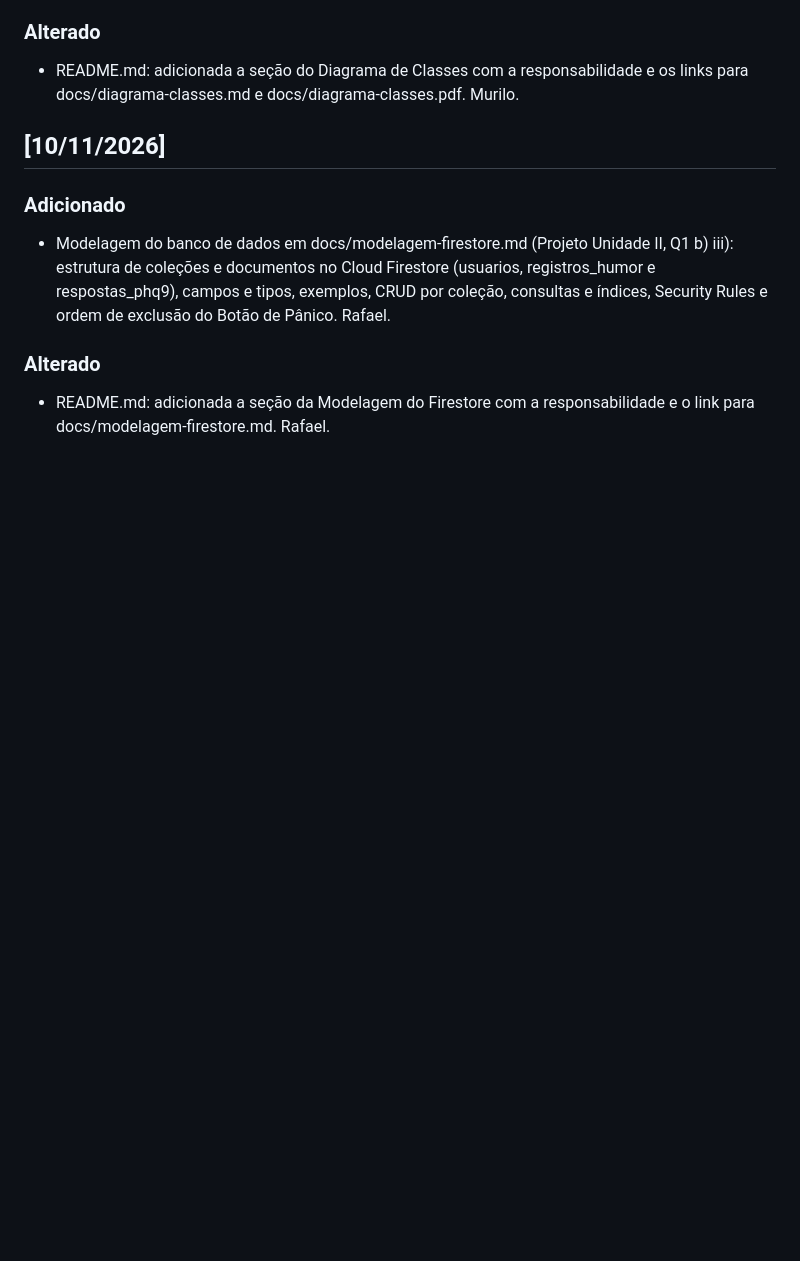
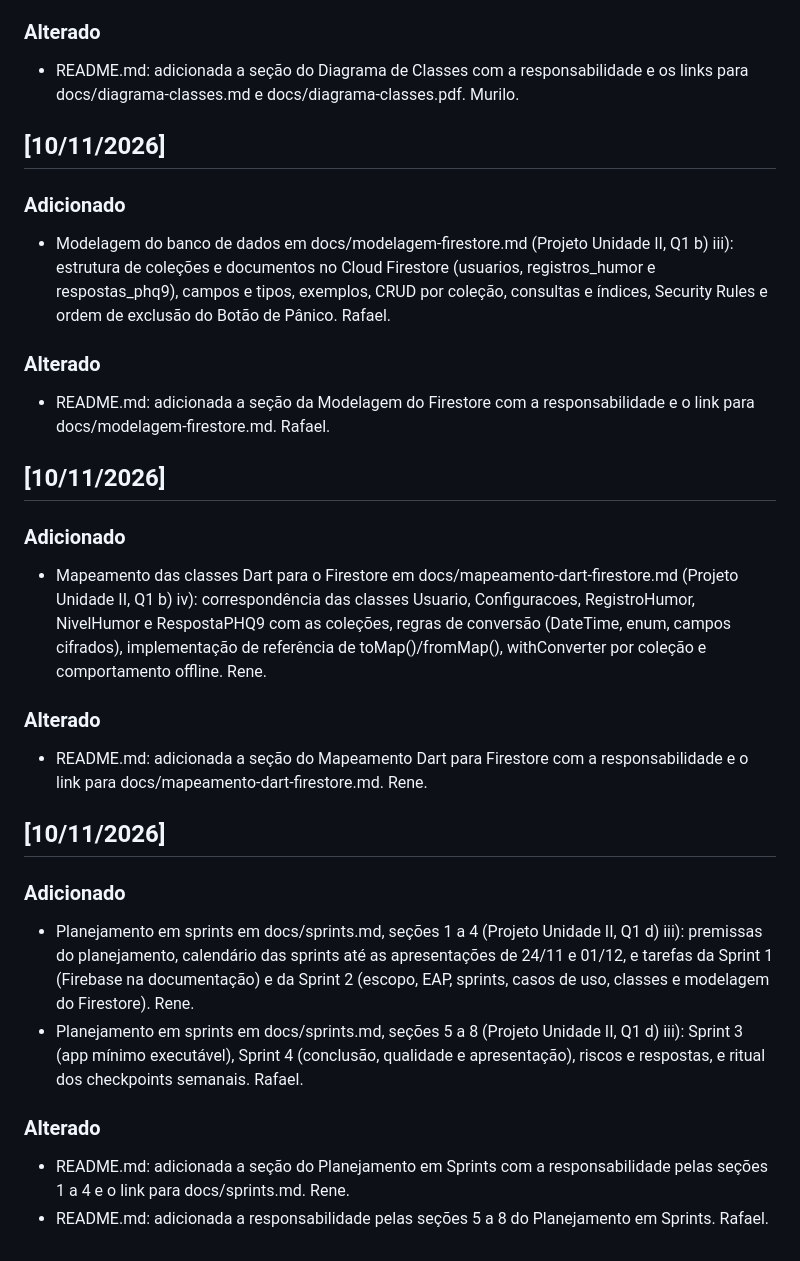
Before and after one commit to rafael-men/App-Respira, a Markdown page: CHANGELOG.md, the part around the change. Drawn GitHub-style; blank space fills up the shorter version.

```diff
--- a/CHANGELOG.md
+++ b/CHANGELOG.md
@@ -102,3 +102,21 @@
 
 ### Alterado
 - README.md: adicionada a seção da Modelagem do Firestore com a responsabilidade e o link para docs/modelagem-firestore.md. Rafael.
+
+## [10/11/2026]
+
+### Adicionado
+- Mapeamento das classes Dart para o Firestore em docs/mapeamento-dart-firestore.md (Projeto Unidade II, Q1 b) iv): correspondência das classes Usuario, Configuracoes, RegistroHumor, NivelHumor e RespostaPHQ9 com as coleções, regras de conversão (DateTime, enum, campos cifrados), implementação de referência de toMap()/fromMap(), withConverter por coleção e comportamento offline. Rene.
+
+### Alterado
+- README.md: adicionada a seção do Mapeamento Dart para Firestore com a responsabilidade e o link para docs/mapeamento-dart-firestore.md. Rene.
+
+## [10/11/2026]
+
+### Adicionado
+- Planejamento em sprints em docs/sprints.md, seções 1 a 4 (Projeto Unidade II, Q1 d) iii): premissas do planejamento, calendário das sprints até as apresentações de 24/11 e 01/12, e tarefas da Sprint 1 (Firebase na documentação) e da Sprint 2 (escopo, EAP, sprints, casos de uso, classes e modelagem do Firestore). Rene.
+- Planejamento em sprints em docs/sprints.md, seções 5 a 8 (Projeto Unidade II, Q1 d) iii): Sprint 3 (app mínimo executável), Sprint 4 (conclusão, qualidade e apresentação), riscos e respostas, e ritual dos checkpoints semanais. Rafael.
+
+### Alterado
+- README.md: adicionada a seção do Planejamento em Sprints com a responsabilidade pelas seções 1 a 4 e o link para docs/sprints.md. Rene.
+- README.md: adicionada a responsabilidade pelas seções 5 a 8 do Planejamento em Sprints. Rafael.
```
Also changed, not shown: README.md (+17 -0 lines), docs/mapeamento_dart_firestore.md (added).
